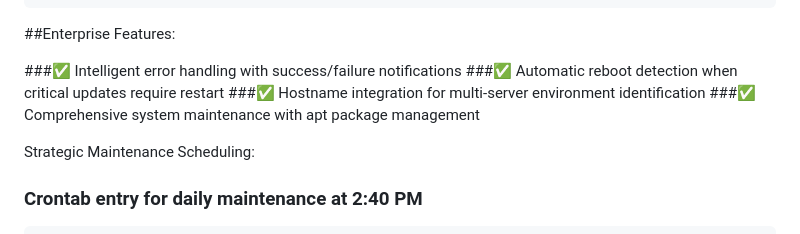
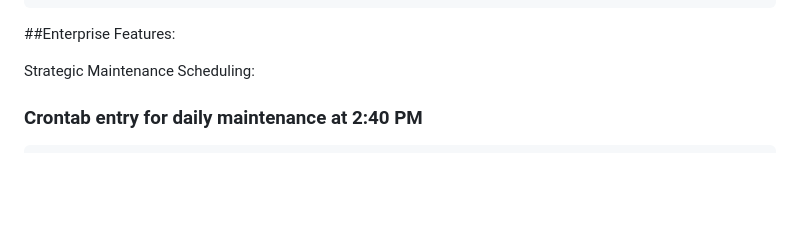
Before and after one commit to KandhariRishabh14/Website_Kandhari, a Markdown page: README.md, the part around one of its changes. Drawn GitHub-style; blank space fills up the shorter version.

````diff
--- a/README.md
+++ b/README.md
@@ -376,10 +368,6 @@ fi
 ```
 ##Enterprise Features:
 
-###✅ Intelligent error handling with success/failure notifications
-###✅ Automatic reboot detection when critical updates require restart
-###✅ Hostname integration for multi-server environment identification
-###✅ Comprehensive system maintenance with apt package management
 
 Strategic Maintenance Scheduling:
 ### Crontab entry for daily maintenance at 2:40 PM
````
Also changed, not shown: other parts of README.md (+17 -24 lines).
